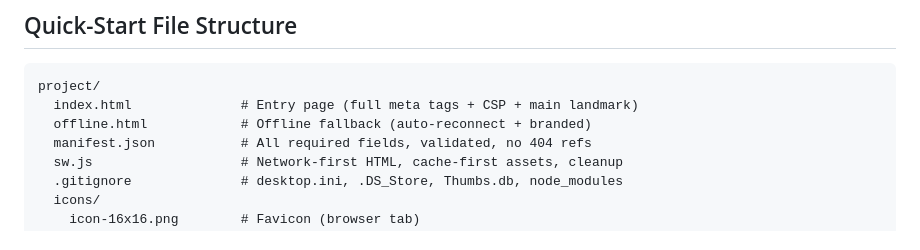
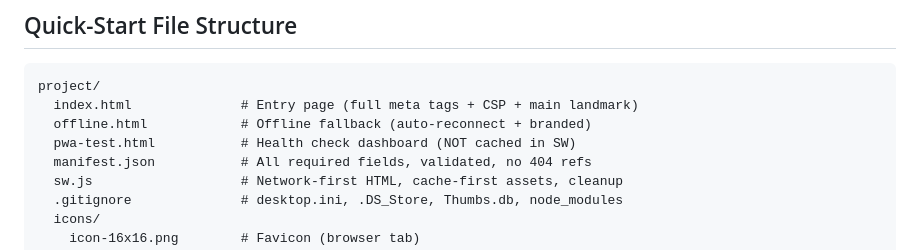
Before and after one commit to Ndelo-N/TBFS-Connected, a Markdown page: PWA-MASTER-CHECKLIST.md, the part around the change. GitHub-like rendering.

```diff
--- a/PWA-MASTER-CHECKLIST.md
+++ b/PWA-MASTER-CHECKLIST.md
@@ -453,6 +453,7 @@ Before moving to the next phase, also verify:
 project/
   index.html              # Entry page (full meta tags + CSP + main landmark)
   offline.html            # Offline fallback (auto-reconnect + branded)
+  pwa-test.html           # Health check dashboard (NOT cached in SW)
   manifest.json           # All required fields, validated, no 404 refs
   sw.js                   # Network-first HTML, cache-first assets, cleanup
   .gitignore              # desktop.ini, .DS_Store, Thumbs.db, node_modules
```
Also changed, not shown: PWA-AGENT-PROMPT-TEMPLATE.md (+73 -0 lines).
